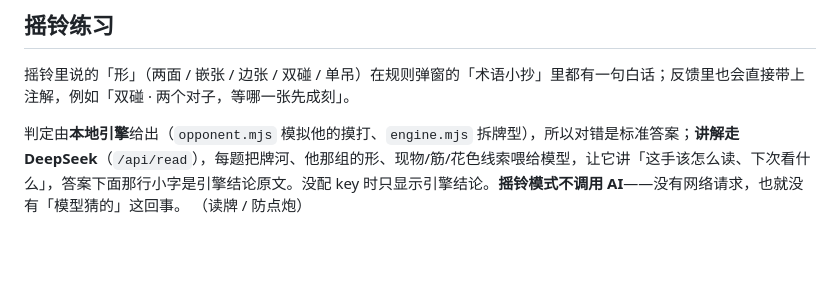
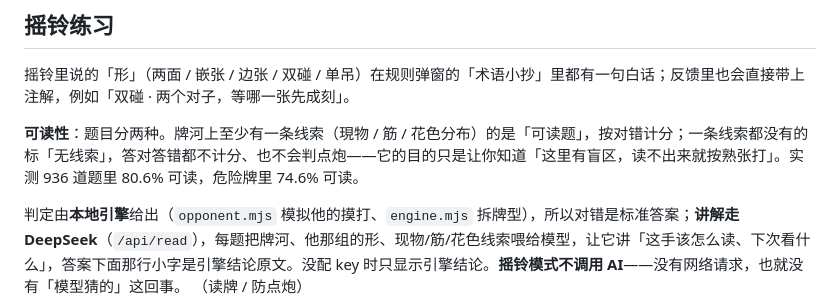
Before and after one commit to Hide0nGrass/qiaoma_trainer, a Markdown page: README.md, the part around the change. Drawn GitHub-style; blank space fills up the shorter version.

```diff
--- a/README.md
+++ b/README.md
@@ -55,6 +55,8 @@ node server.mjs
 ## 摇铃练习
 
 摇铃里说的「形」（两面 / 嵌张 / 边张 / 双碰 / 单吊）在规则弹窗的「术语小抄」里都有一句白话；反馈里也会直接带上注解，例如「双碰 · 两个对子，等哪一张先成刻」。
+
+**可读性**：题目分两种。牌河上至少有一条线索（現物 / 筋 / 花色分布）的是「可读题」，按对错计分；一条线索都没有的标「无线索」，答对答错都不计分、也不会判点炮——它的目的只是让你知道「这里有盲区，读不出来就按熟张打」。实测 936 道题里 80.6% 可读，危险牌里 74.6% 可读。
 
 判定由**本地引擎**给出（`opponent.mjs` 模拟他的摸打、`engine.mjs` 拆牌型），所以对错是标准答案；**讲解走 DeepSeek**（`/api/read`），每题把牌河、他那组的形、现物/筋/花色线索喂给模型，让它讲「这手该怎么读、下次看什么」，答案下面那行小字是引擎结论原文。没配 key 时只显示引擎结论。**摇铃模式不调用 AI**——没有网络请求，也就没有「模型猜的」这回事。
 （读牌 / 防点炮）
```
Also changed, not shown: docs/screenshot-read-blind.png (added), 3 other files.
